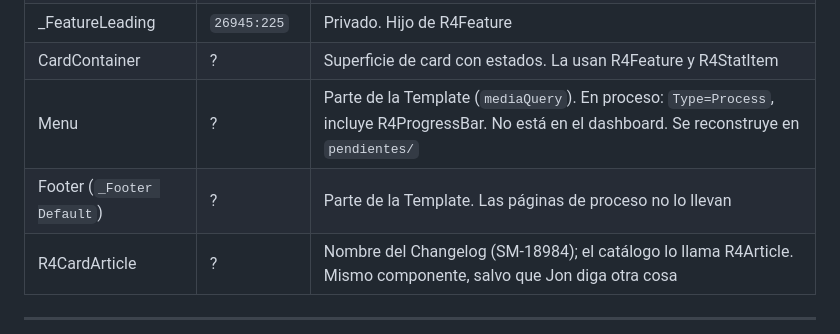
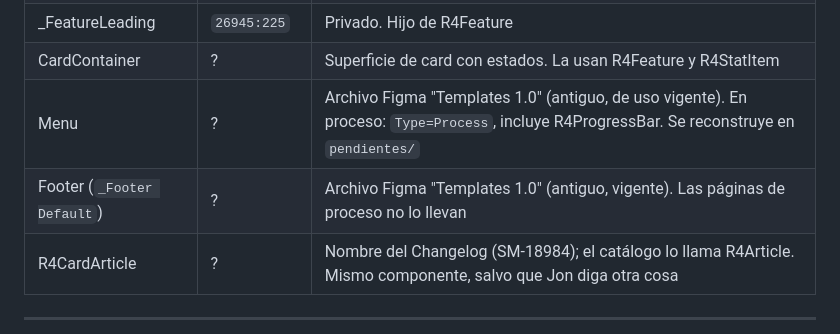
Before and after one commit to jbarral-dev/fichas-producto, a Markdown page: docs/design-system/catalogo.md, the part around the change. Rendered like a GitHub page.

```diff
--- a/docs/design-system/catalogo.md
+++ b/docs/design-system/catalogo.md
@@ -137,8 +137,8 @@ Aparecen en documentos posteriores. **Estado Vue desconocido: confirmar con IT /
 | _TabItem | `13416:5227` | Privado. Hijo de R4Tabs |
 | _FeatureLeading | `26945:225` | Privado. Hijo de R4Feature |
 | CardContainer | ? | Superficie de card con estados. La usan R4Feature y R4StatItem |
-| Menu | ? | Parte de la Template (`mediaQuery`). En proceso: `Type=Process`, incluye R4ProgressBar. No está en el dashboard. Se reconstruye en `pendientes/` |
-| Footer (`_Footer Default`) | ? | Parte de la Template. Las páginas de proceso no lo llevan |
+| Menu | ? | Archivo Figma "Templates 1.0" (antiguo, de uso vigente). En proceso: `Type=Process`, incluye R4ProgressBar. Se reconstruye en `pendientes/` |
+| Footer (`_Footer Default`) | ? | Archivo Figma "Templates 1.0" (antiguo, vigente). Las páginas de proceso no lo llevan |
 | R4CardArticle | ? | Nombre del Changelog (SM-18984); el catálogo lo llama R4Article. Mismo componente, salvo que Jon diga otra cosa |
 
 ---
```
Also changed, not shown: CLAUDE.md (+17 -14 lines).
